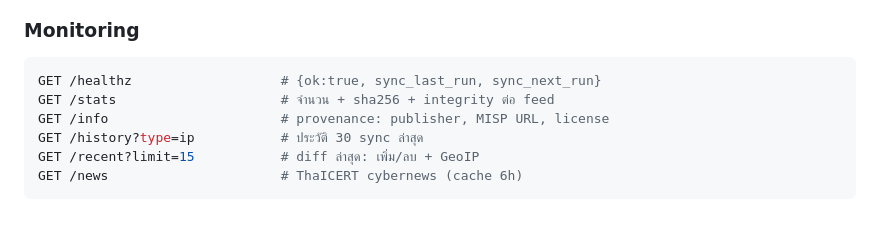
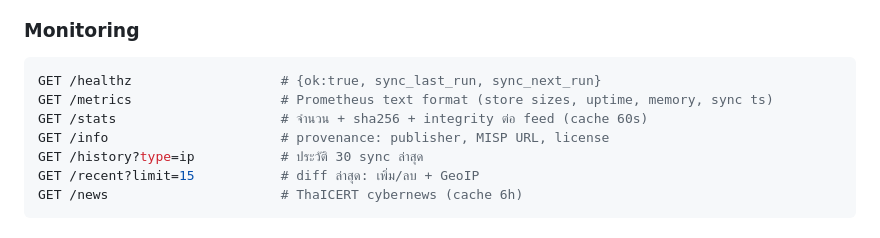
Before and after one commit to thering999/ncsa-blacklist, a Markdown page: README.md, the part around one of its changes. Rendered like a GitHub page.

````diff
--- a/README.md
+++ b/README.md
@@ -171,7 +180,8 @@ POST /admin/webhook-test       # ส่ง test ping: {"webhook":"https://..."}
 
 ```bash
 GET /healthz                   # {ok:true, sync_last_run, sync_next_run}
-GET /stats                     # จำนวน + sha256 + integrity ต่อ feed
+GET /metrics                   # Prometheus text format (store sizes, uptime, memory, sync ts)
+GET /stats                     # จำนวน + sha256 + integrity ต่อ feed (cache 60s)
 GET /info                      # provenance: publisher, MISP URL, license
 GET /history?type=ip           # ประวัติ 30 sync ล่าสุด
 GET /recent?limit=15           # diff ล่าสุด: เพิ่ม/ลบ + GeoIP
````
Also changed, not shown: other parts of README.md (+36 -1 lines).
